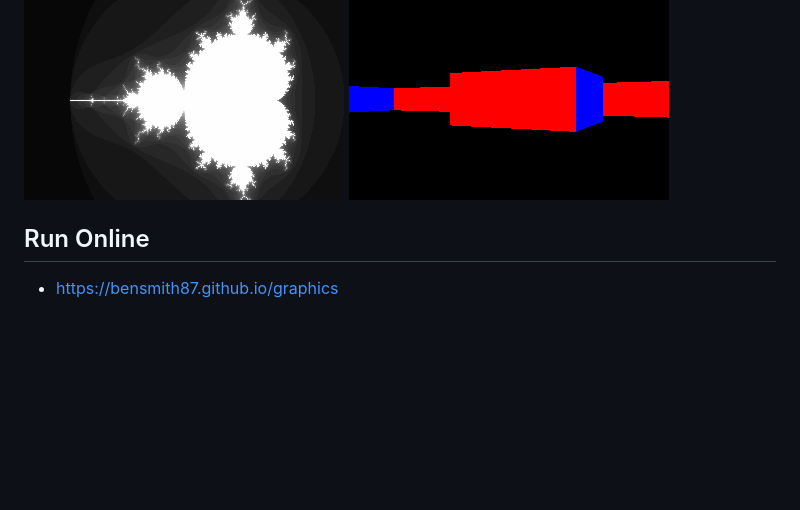
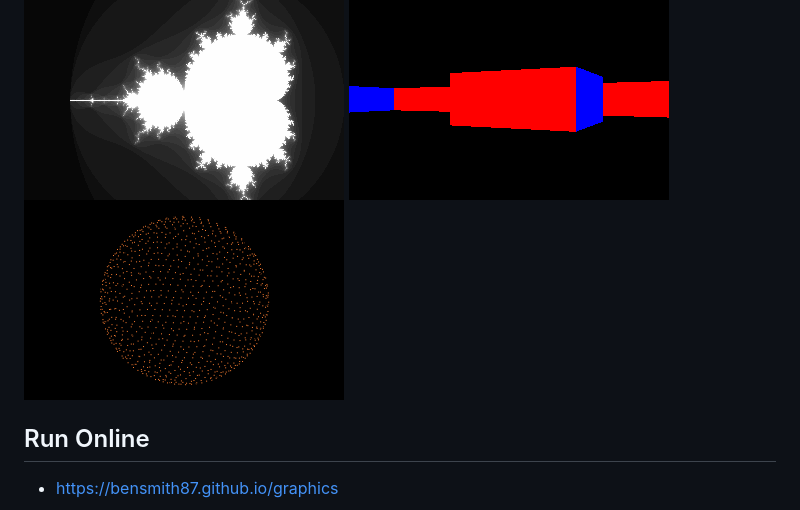
Before and after one commit to h4ctar/graphics, a Markdown page: README.md, the part around the change. GitHub-like rendering; pictures changed too: 12-fibonacci_sphere/screenshot.png (added); blank space fills up the shorter version.

Commit message:
fibonacci sphere

```diff
--- a/README.md
+++ b/README.md
@@ -20,6 +20,7 @@ Anyway, I'm having a lot of fun rereading all the tutors and recreating these ef
 ![Conway's Game of Life](09-conway/screenshot.png)
 ![Mandelbrot Set](10-mandelbrot/screenshot.png)
 ![Ray Casting](11-ray_cast/screenshot.png)
+![Fibonacci Sphere](12-fibonacci_sphere/screenshot.png)
 
 ## Run Online
  * https://bensmith87.github.io/graphics
```
Also changed, not shown: 3 other files.
